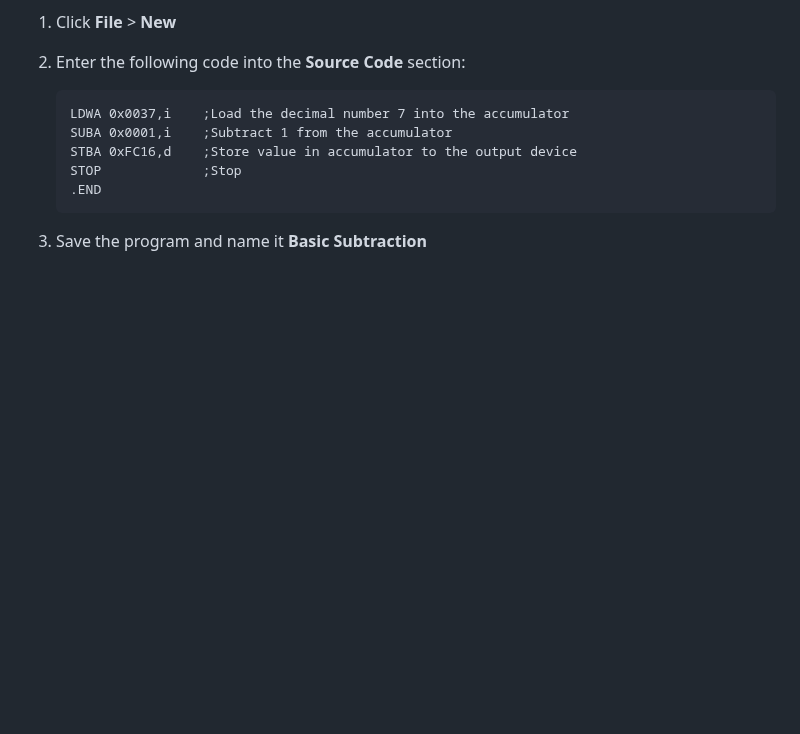
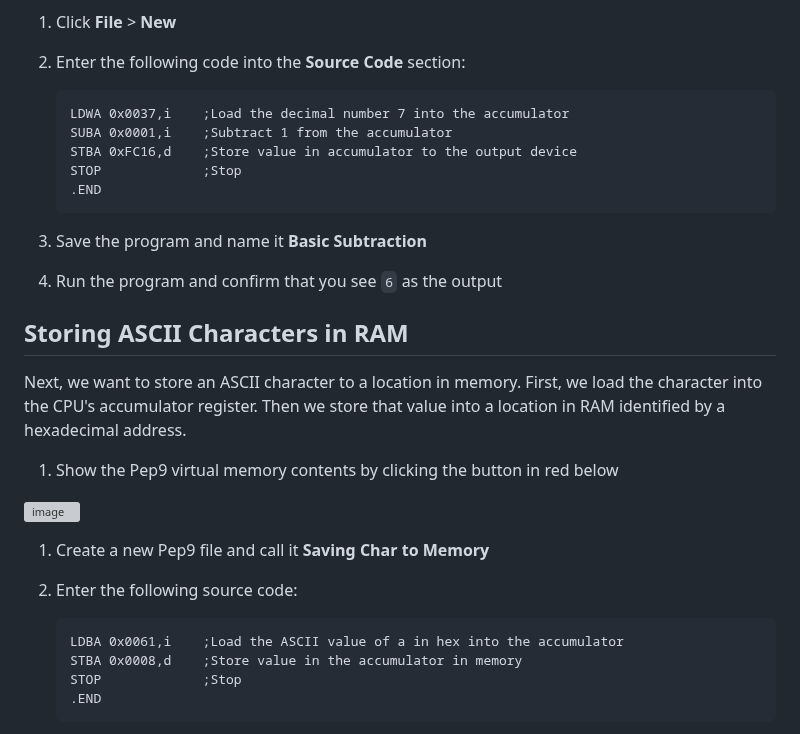
Before and after one commit to it-academy-svhec/intro-to-programming, a Markdown page: primers/Assembly Language Primer.md, the part around one of its changes. GitHub-like rendering; blank space fills up the shorter version; grey boxes are pictures that could not be loaded.

````diff
--- a/primers/Assembly Language Primer.md
+++ b/primers/Assembly Language Primer.md
@@ -65,3 +65,24 @@ Now you will write a program to subtract two numbers and display the result.
    ```
 
 1. Save the program and name it **Basic Subtraction**
+
+1. Run the program and confirm that you see `6` as the output
+
+## Storing ASCII Characters in RAM
+Next, we want to store an ASCII character to a location in memory. First, we load the character into the CPU's accumulator register. Then we store that value into a location in RAM identified by a hexadecimal address.
+
+1. Show the Pep9 virtual memory contents by clicking the button in red below
+
+![image](https://github.com/it-academy-svhec/intro-to-programming/assets/61634762/fae6b4cb-1ad4-40f5-b020-c796a69f88cb)
+
+1. Create a new Pep9 file and call it **Saving Char to Memory**
+
+1. Enter the following source code:
+
+   ```
+   LDBA 0x0061,i    ;Load the ASCII value of a in hex into the accumulator
+   STBA 0x0008,d    ;Store value in the accumulator in memory
+   STOP             ;Stop
+   .END
+   ```
+
````
Also changed, not shown: other parts of primers/Assembly Language Primer.md (+3 -0 lines).
